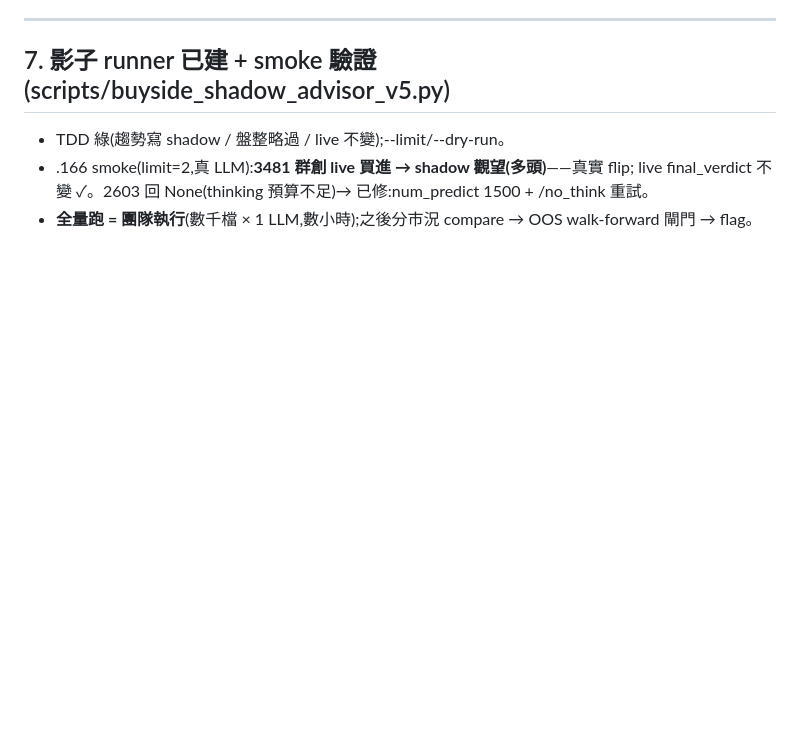
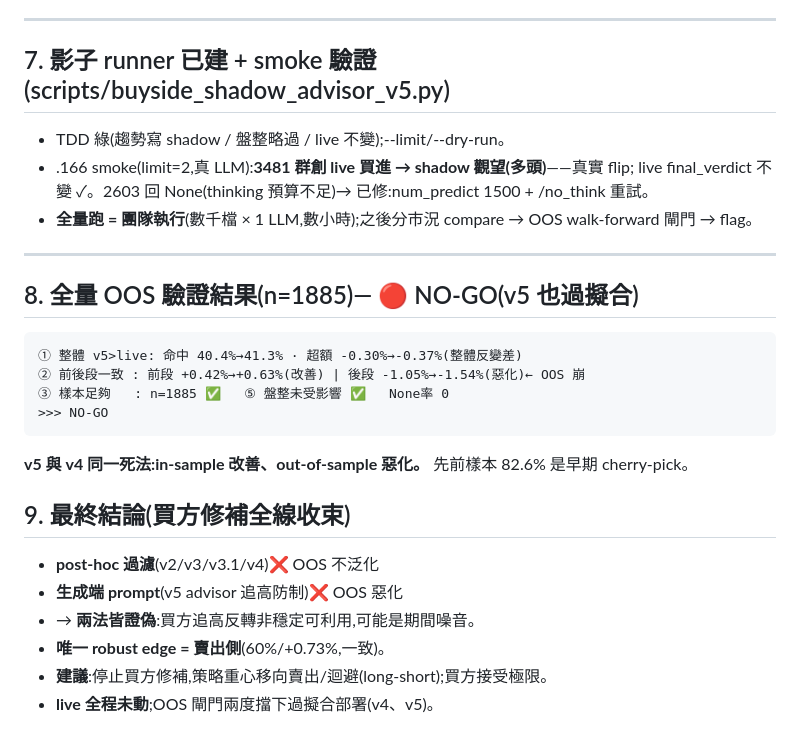
Before and after one commit to acronhuang/TW_STOCK, a Markdown page: docs/plans/verdict_buyside_v5_advisor.md, the part around the change. Rendered like a GitHub page; blank space fills up the shorter version.

Commit message:
docs(buyside): v5 全量 OOS 驗證 NO-GO(過擬合,同 v4)— 買方兩法皆證偽,edge 在賣出側

````diff
--- a/docs/plans/verdict_buyside_v5_advisor.md
+++ b/docs/plans/verdict_buyside_v5_advisor.md
@@ -53,3 +53,22 @@ shadow 驗證 → OOS 過 → feature-flag(預設 off)→ 團隊審 + 灰度 →
 - .166 smoke(limit=2,真 LLM):**3481 群創 live 買進 → shadow 觀望(多頭)**——真實 flip;
   live final_verdict 不變 ✓。2603 回 None(thinking 預算不足)→ 已修:num_predict 1500 + /no_think 重試。
 - **全量跑 = 團隊執行**(數千檔 × 1 LLM,數小時);之後分市況 compare → OOS walk-forward 閘門 → flag。
+
+---
+
+## 8. 全量 OOS 驗證結果(n=1885)— 🔴 NO-GO(v5 也過擬合)
+```
+① 整體 v5>live: 命中 40.4%→41.3% · 超額 -0.30%→-0.37%(整體反變差)
+② 前後段一致 : 前段 +0.42%→+0.63%(改善) | 後段 -1.05%→-1.54%(惡化)← OOS 崩
+③ 樣本足夠   : n=1885 ✅   ⑤ 盤整未受影響 ✅   None率 0
+>>> NO-GO
+```
+**v5 與 v4 同一死法:in-sample 改善、out-of-sample 惡化。** 先前樣本 82.6% 是早期 cherry-pick。
+
+## 9. 最終結論(買方修補全線收束)
+- **post-hoc 過濾**(v2/v3/v3.1/v4)❌ OOS 不泛化
+- **生成端 prompt**(v5 advisor 追高防制)❌ OOS 惡化
+- → **兩法皆證偽**:買方追高反轉非穩定可利用,可能是期間噪音。
+- **唯一 robust edge = 賣出側**(60%/+0.73%,一致)。
+- **建議**:停止買方修補,策略重心移向賣出/迴避(long-short);買方接受極限。
+- **live 全程未動**;OOS 閘門兩度擋下過擬合部署(v4、v5)。
````
